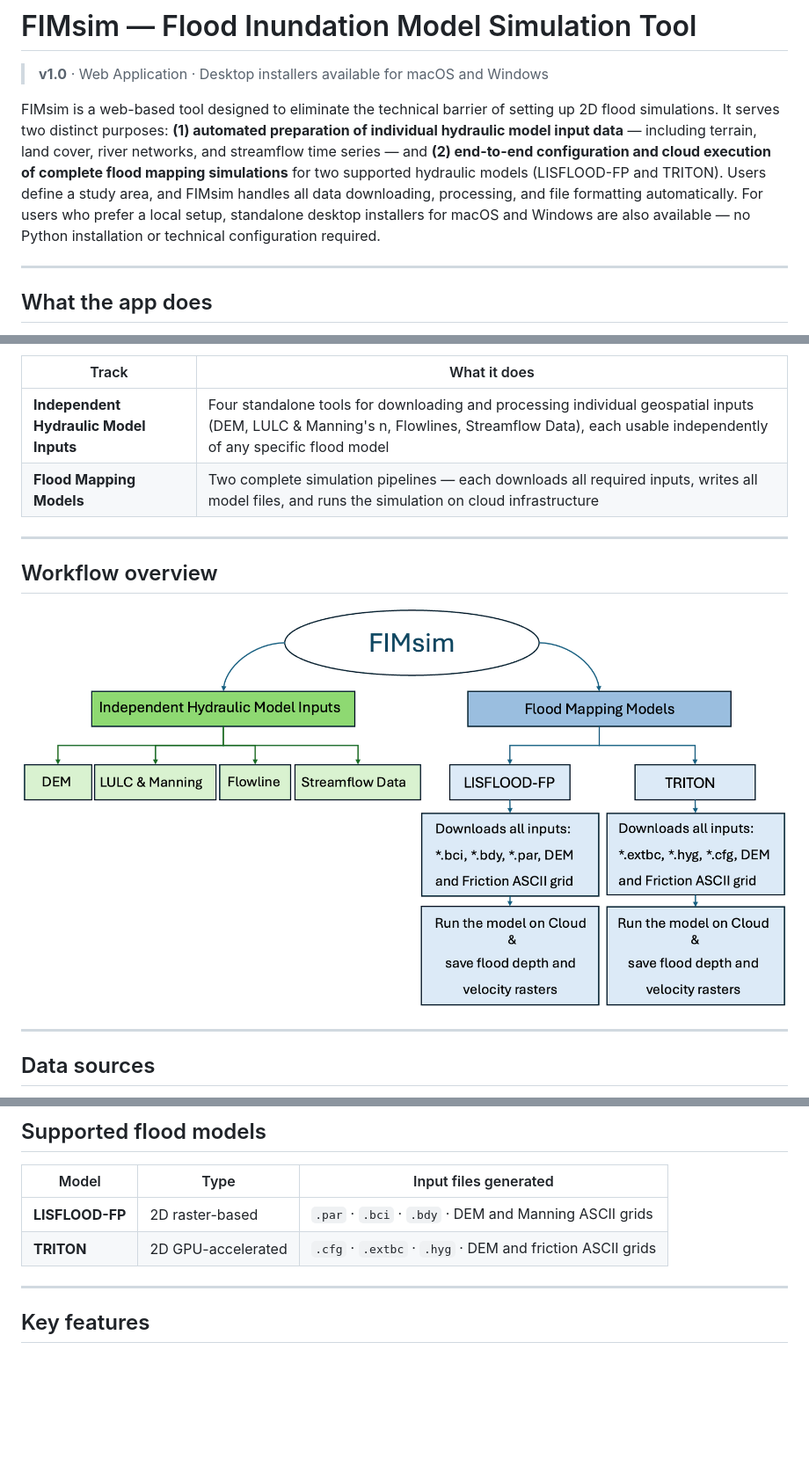
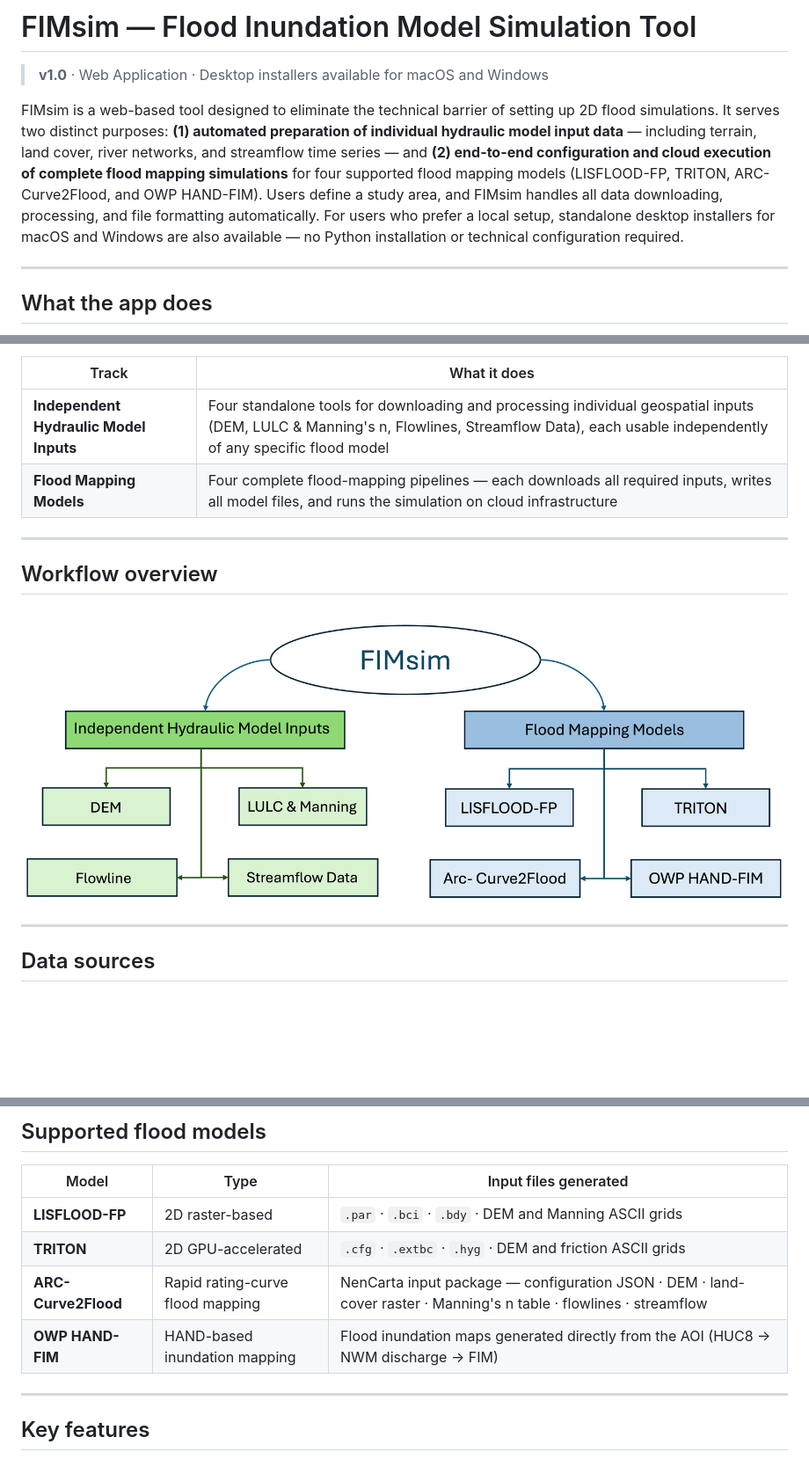
Before and after one commit to pnikrou/FIMsim, a Markdown page: README.md, 3 parts joined by grey strips. Shown at 88% size. Rendered like a GitHub page; pictures changed too: assets/workflow.png; blank space fills up the shorter version.

Commit message:
README: new workflow flowchart + four flood mapping models
- assets/workflow.png replaced with the updated diagram (adds
  ARC-Curve2Flood and OWP HAND-FIM under Flood Mapping Models).
- Intro, tracks table, and Supported flood models table updated from two
  models (LISFLOOD-FP, TRITON) to four (+ ARC-Curve2Flood, OWP HAND-FIM).

Co-Authored-By: Claude Fable 5 <noreply@anthropic.com>

```diff
--- a/README.md
+++ b/README.md
@@ -2,7 +2,7 @@
 
 > **v1.0** · Web Application · Desktop installers available for macOS and Windows
 
-FIMsim is a web-based tool designed to eliminate the technical barrier of setting up 2D flood simulations. It serves two distinct purposes: **(1) automated preparation of individual hydraulic model input data** — including terrain, land cover, river networks, and streamflow time series — and **(2) end-to-end configuration and cloud execution of complete flood mapping simulations** for two supported hydraulic models (LISFLOOD-FP and TRITON). Users define a study area, and FIMsim handles all data downloading, processing, and file formatting automatically. For users who prefer a local setup, standalone desktop installers for macOS and Windows are also available — no Python installation or technical configuration required.
+FIMsim is a web-based tool designed to eliminate the technical barrier of setting up 2D flood simulations. It serves two distinct purposes: **(1) automated preparation of individual hydraulic model input data** — including terrain, land cover, river networks, and streamflow time series — and **(2) end-to-end configuration and cloud execution of complete flood mapping simulations** for four supported flood mapping models (LISFLOOD-FP, TRITON, ARC-Curve2Flood, and OWP HAND-FIM). Users define a study area, and FIMsim handles all data downloading, processing, and file formatting automatically. For users who prefer a local setup, standalone desktop installers for macOS and Windows are also available — no Python installation or technical configuration required.
 
 ---
 
@@ -19,7 +19,7 @@ When the goal is a full flood inundation map, FIMsim can take over the entire pi
 | Track | What it does |
 |---|---|
 | **Independent Hydraulic Model Inputs** | Four standalone tools for downloading and processing individual geospatial inputs (DEM, LULC & Manning's n, Flowlines, Streamflow Data), each usable independently of any specific flood model |
-| **Flood Mapping Models** | Two complete simulation pipelines — each downloads all required inputs, writes all model files, and runs the simulation on cloud infrastructure |
+| **Flood Mapping Models** | Four complete flood-mapping pipelines — each downloads all required inputs, writes all model files, and runs the simulation on cloud infrastructure |
 
 ---
 
@@ -52,6 +52,8 @@ FIMsim connects to the following public data services. An internet connection is
 |---|---|---|
 | **LISFLOOD-FP** | 2D raster-based | `.par` · `.bci` · `.bdy` · DEM and Manning ASCII grids |
 | **TRITON** | 2D GPU-accelerated | `.cfg` · `.extbc` · `.hyg` · DEM and friction ASCII grids |
+| **ARC-Curve2Flood** | Rapid rating-curve flood mapping | NenCarta input package — configuration JSON · DEM · land-cover raster · Manning's n table · flowlines · streamflow |
+| **OWP HAND-FIM** | HAND-based inundation mapping | Flood inundation maps generated directly from the AOI (HUC8 → NWM discharge → FIM) |
 
 ---
 
```
